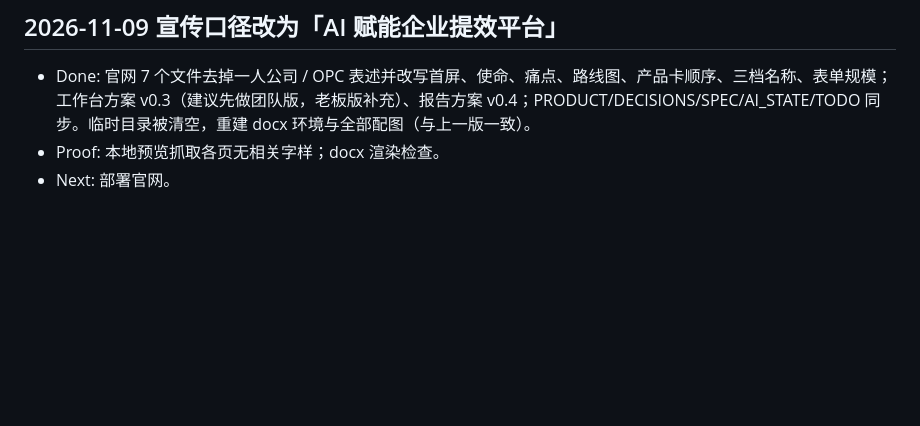
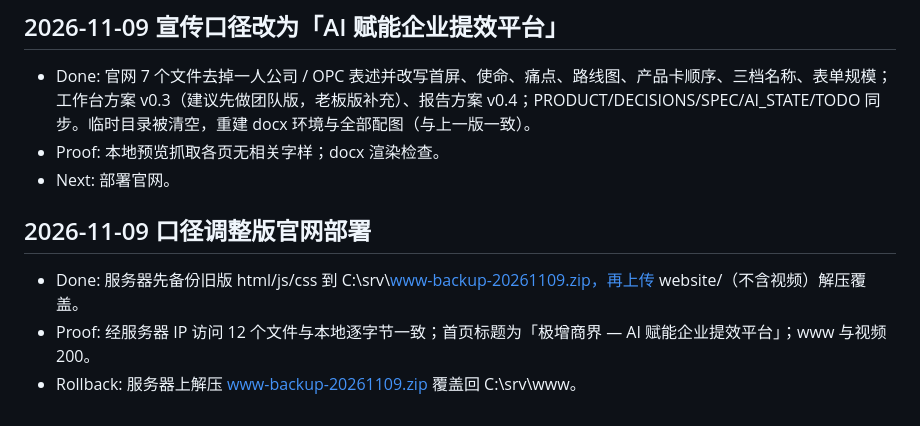
Before and after one commit to Chris00312/opc-workbench, a Markdown page: VIBELOG.md, the part around the change. Rendered like a GitHub page; blank space fills up the shorter version.

Commit message:
记录：口径调整版官网部署上线
Co-Authored-By: Claude Opus 5.5 <noreply@anthropic.com>

```diff
--- a/VIBELOG.md
+++ b/VIBELOG.md
@@ -133,3 +133,8 @@ Rollback: b6f258c
 - Done: 官网 7 个文件去掉一人公司 / OPC 表述并改写首屏、使命、痛点、路线图、产品卡顺序、三档名称、表单规模；工作台方案 v0.3（建议先做团队版，老板版补充）、报告方案 v0.4；PRODUCT/DECISIONS/SPEC/AI_STATE/TODO 同步。临时目录被清空，重建 docx 环境与全部配图（与上一版一致）。
 - Proof: 本地预览抓取各页无相关字样；docx 渲染检查。
 - Next: 部署官网。
+
+## 2026-11-09 口径调整版官网部署
+- Done: 服务器先备份旧版 html/js/css 到 C:\srv\www-backup-20261109.zip，再上传 website/（不含视频）解压覆盖。
+- Proof: 经服务器 IP 访问 12 个文件与本地逐字节一致；首页标题为「极增商界 — AI 赋能企业提效平台」；www 与视频 200。
+- Rollback: 服务器上解压 www-backup-20261109.zip 覆盖回 C:\srv\www。
```
Also changed, not shown: .codex-context/AI_STATE.md (+2 -2 lines), .codex-context/TODO.md (+1 -1 lines).
